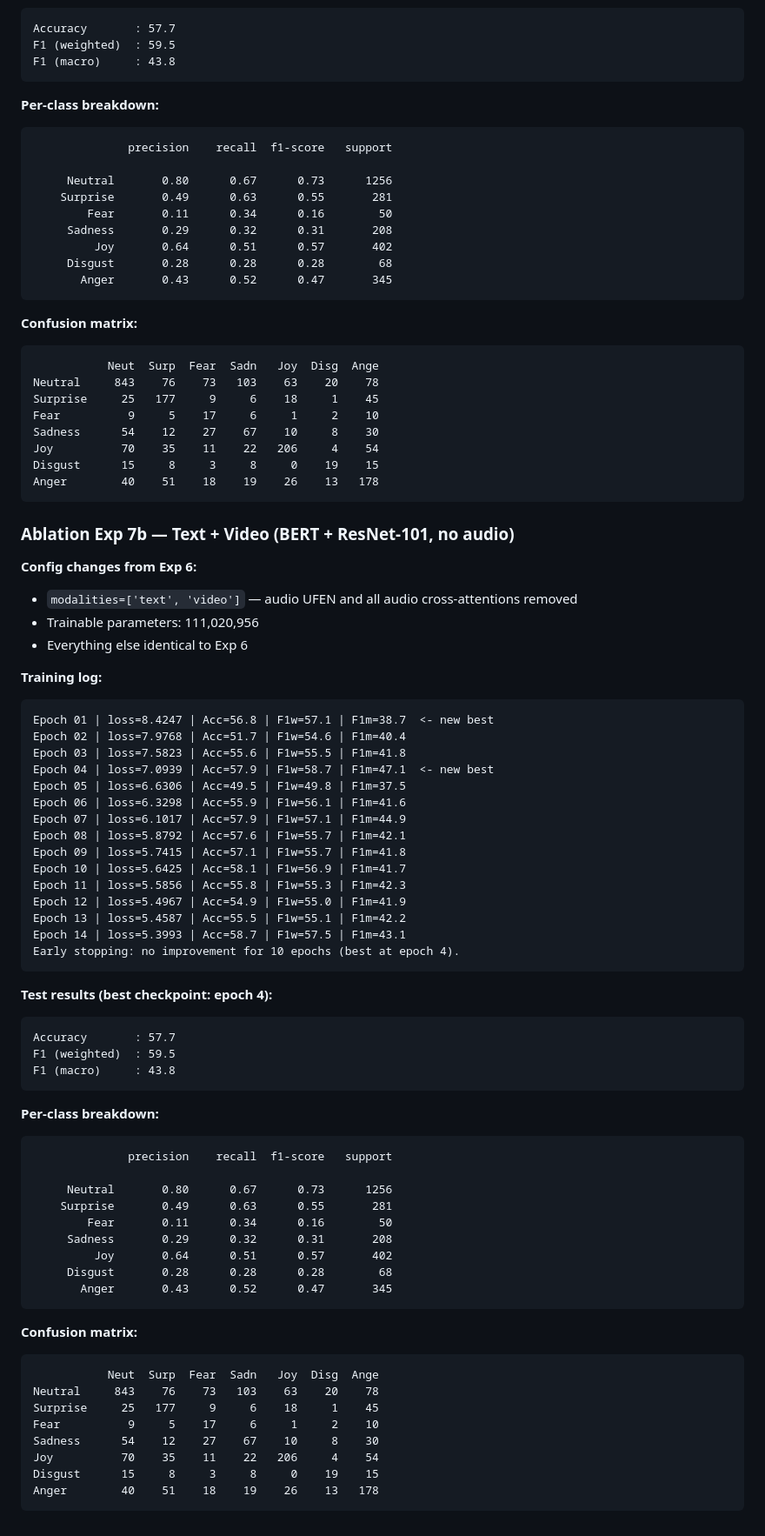
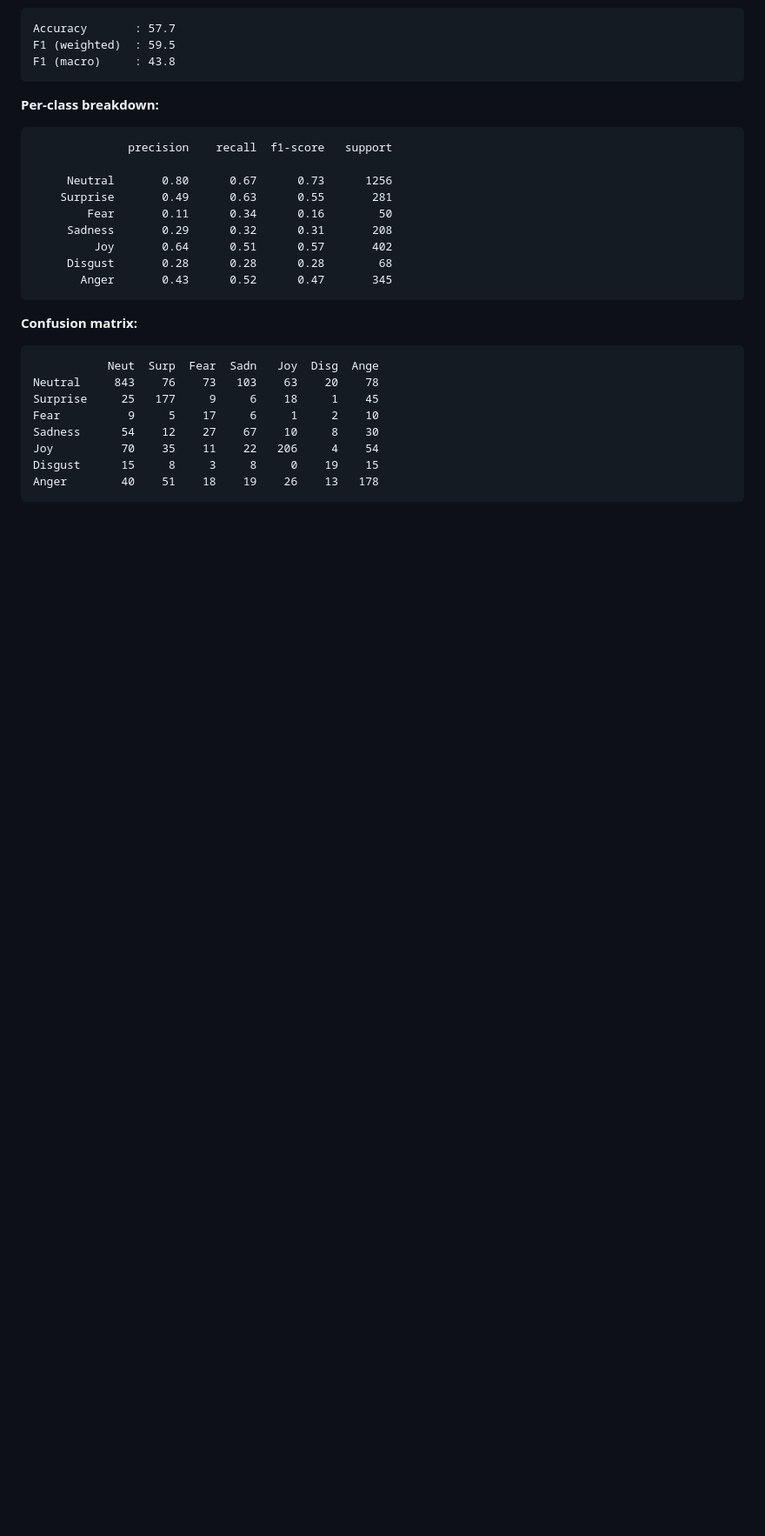
Before and after one commit to Gautam-Gandhi/Multimodal-Sentiment-Analysis, a Markdown page: phase2/experiments.md, the part around the change. Shown at 87% size. GitHub-like rendering; blank space fills up the shorter version.

Commit message:
corrected expermients

````diff
--- a/phase2/experiments.md
+++ b/phase2/experiments.md
@@ -749,62 +749,3 @@ Joy          70    35    11    22   206     4    54
 Disgust      15     8     3     8     0    19    15
 Anger        40    51    18    19    26    13   178
 ```
-
-
-### Ablation Exp 7b — Text + Video (BERT + ResNet-101, no audio)
-
-**Config changes from Exp 6:**
-- `modalities=['text', 'video']` — audio UFEN and all audio cross-attentions removed
-- Trainable parameters: 111,020,956
-- Everything else identical to Exp 6
-
-**Training log:**
-```
-Epoch 01 | loss=8.4247 | Acc=56.8 | F1w=57.1 | F1m=38.7  <- new best
-Epoch 02 | loss=7.9768 | Acc=51.7 | F1w=54.6 | F1m=40.4
-Epoch 03 | loss=7.5823 | Acc=55.6 | F1w=55.5 | F1m=41.8
-Epoch 04 | loss=7.0939 | Acc=57.9 | F1w=58.7 | F1m=47.1  <- new best
-Epoch 05 | loss=6.6306 | Acc=49.5 | F1w=49.8 | F1m=37.5
-Epoch 06 | loss=6.3298 | Acc=55.9 | F1w=56.1 | F1m=41.6
-Epoch 07 | loss=6.1017 | Acc=57.9 | F1w=57.1 | F1m=44.9
-Epoch 08 | loss=5.8792 | Acc=57.6 | F1w=55.7 | F1m=42.1
-Epoch 09 | loss=5.7415 | Acc=57.1 | F1w=55.7 | F1m=41.8
-Epoch 10 | loss=5.6425 | Acc=58.1 | F1w=56.9 | F1m=41.7
-Epoch 11 | loss=5.5856 | Acc=55.8 | F1w=55.3 | F1m=42.3
-Epoch 12 | loss=5.4967 | Acc=54.9 | F1w=55.0 | F1m=41.9
-Epoch 13 | loss=5.4587 | Acc=55.5 | F1w=55.1 | F1m=42.2
-Epoch 14 | loss=5.3993 | Acc=58.7 | F1w=57.5 | F1m=43.1
-Early stopping: no improvement for 10 epochs (best at epoch 4).
-```
-
-**Test results (best checkpoint: epoch 4):**
-```
-Accuracy       : 57.7
-F1 (weighted)  : 59.5
-F1 (macro)     : 43.8
-```
-
-**Per-class breakdown:**
-```
-              precision    recall  f1-score   support
-
-     Neutral       0.80      0.67      0.73      1256
-    Surprise       0.49      0.63      0.55       281
-        Fear       0.11      0.34      0.16        50
-     Sadness       0.29      0.32      0.31       208
-         Joy       0.64      0.51      0.57       402
-     Disgust       0.28      0.28      0.28        68
-       Anger       0.43      0.52      0.47       345
-```
-
-**Confusion matrix:**
-```
-           Neut  Surp  Fear  Sadn   Joy  Disg  Ange
-Neutral     843    76    73   103    63    20    78
-Surprise     25   177     9     6    18     1    45
-Fear          9     5    17     6     1     2    10
-Sadness      54    12    27    67    10     8    30
-Joy          70    35    11    22   206     4    54
-Disgust      15     8     3     8     0    19    15
-Anger        40    51    18    19    26    13   178
-```
````
